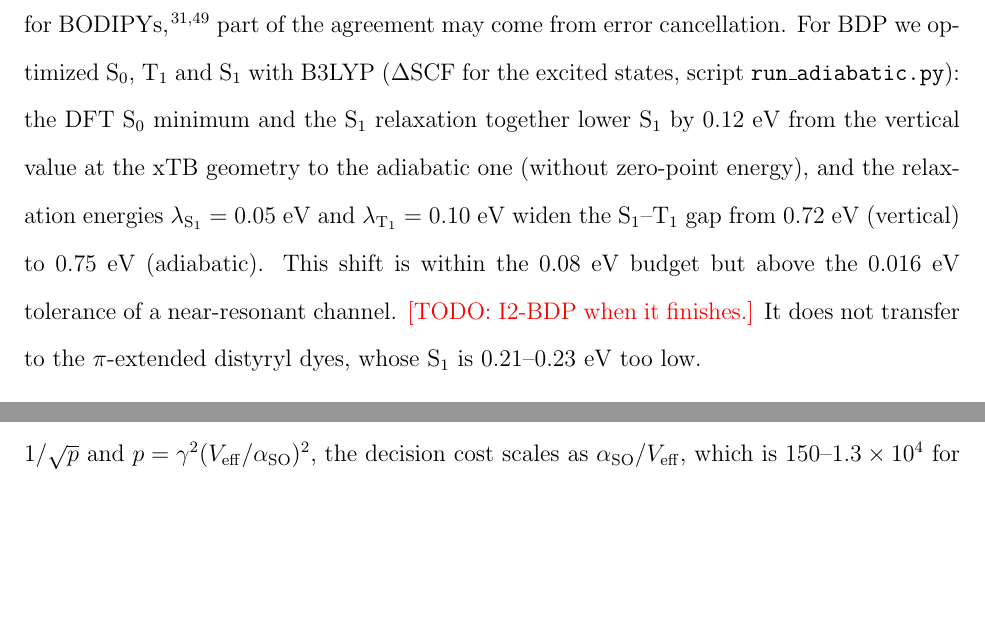
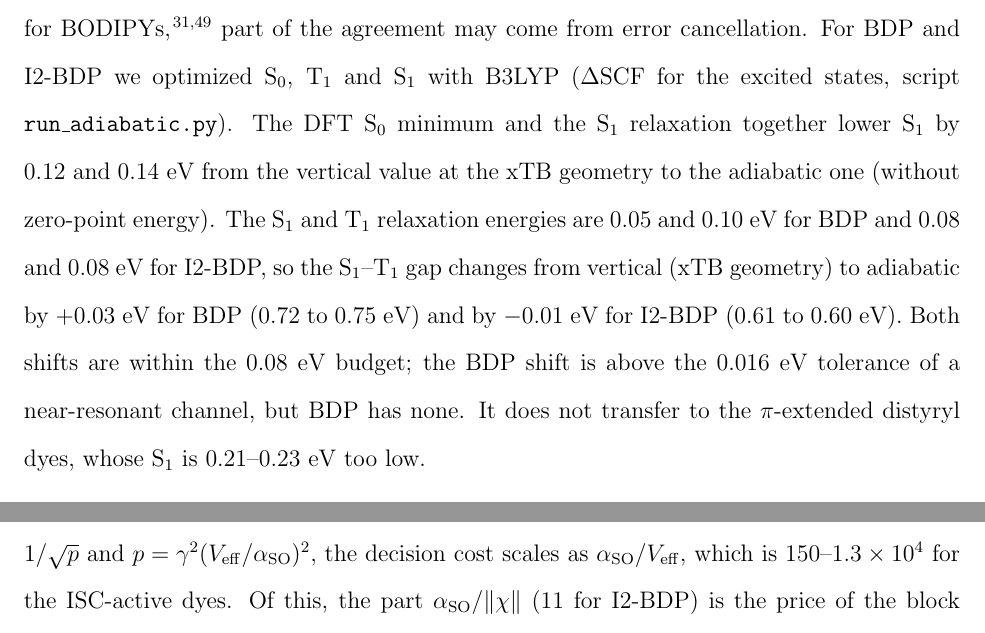
Before and after one commit to pifparfait/psscreen, a LaTeX paper (paper/main.tex): two parts of pages 8 and 17 of 26 before the commit and two parts of pages 8 and 18 of 26 after it, joined at a grey line, cut so that both start at the same text, the shorter picture padded with empty space. Compiled offline with pdfLaTeX.

Commit message:
Paper: I2-BDP vertical-to-adiabatic corrections

```diff
--- a/paper/main.tex
+++ b/paper/main.tex
@@ -240,12 +240,13 @@ experiment, with a mean error of $-0.055$~eV and a standard deviation of 0.02~eV
 Figure~S1); uncorrected TDDFT places them 0.35--0.76~eV too high. Vertical energies are compared with band maxima in
 the gas phase, as for every method in this paper; because vertical and band-maximum energies, and vertical and
 adiabatic gaps, differ by 0.1--0.2~eV for BODIPYs~\cite{Momeni2015,Chibani2013}, part of the agreement may come
-from error cancellation. For BDP we optimized S$_0$, T$_1$ and S$_1$ with B3LYP ($\Delta$SCF for the
-excited states, script \texttt{run\_adiabatic.py}): the DFT S$_0$ minimum and the S$_1$ relaxation together lower
-S$_1$ by 0.12~eV from the vertical value at the xTB geometry to the adiabatic one (without zero-point energy), and
-the relaxation energies $\lambda_{\mathrm{S}_1}=0.05$~eV and $\lambda_{\mathrm{T}_1}=0.10$~eV widen the S$_1$--T$_1$
-gap from 0.72~eV (vertical) to 0.75~eV (adiabatic). This shift is within the 0.08~eV budget but above the
-0.016~eV tolerance of a near-resonant channel. \todo{I2-BDP when it finishes.} It does not transfer to the $\pi$-extended distyryl dyes, whose S$_1$ is
+from error cancellation. For BDP and I2-BDP we optimized S$_0$, T$_1$ and S$_1$ with B3LYP ($\Delta$SCF for the
+excited states, script \texttt{run\_adiabatic.py}). The DFT S$_0$ minimum and the S$_1$ relaxation together lower
+S$_1$ by 0.12 and 0.14~eV from the vertical value at the xTB geometry to the adiabatic one (without zero-point
+energy). The S$_1$ and T$_1$ relaxation energies are 0.05 and 0.10~eV for BDP and 0.08 and 0.08~eV for I2-BDP,
+so the S$_1$--T$_1$ gap changes from vertical (xTB geometry) to adiabatic by $+0.03$~eV for BDP (0.72 to 0.75~eV)
+and by $-0.01$~eV for I2-BDP (0.61 to 0.60~eV). Both shifts are within the 0.08~eV budget; the BDP shift is above
+the 0.016~eV tolerance of a near-resonant channel, but BDP has none. It does not transfer to the $\pi$-extended distyryl dyes, whose S$_1$ is
 0.21--0.23~eV too low.
 
 
```
